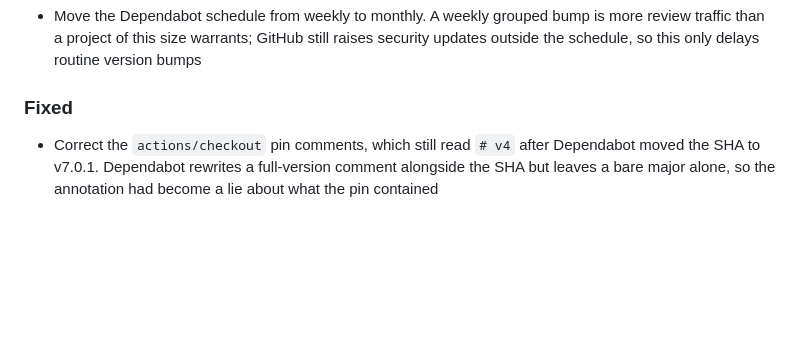
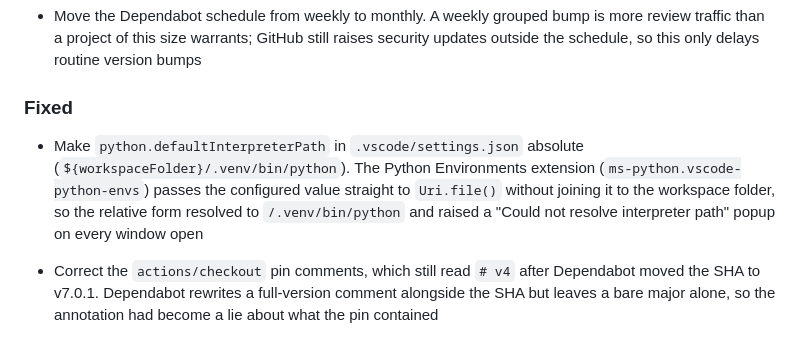
Before and after one commit to hleroy/django-signature-pad, a Markdown page: CHANGELOG.md, the part around the change. Rendered like a GitHub page; blank space fills up the shorter version.

Commit message:
fix: use absolute workspace path for VSCode Python interpreter (#10)

```diff
--- a/CHANGELOG.md
+++ b/CHANGELOG.md
@@ -32,6 +32,13 @@ and this project adheres to [Semantic Versioning](https://semver.org/spec/v2.0.0
   bumps
 
 ### Fixed
+
+- Make `python.defaultInterpreterPath` in `.vscode/settings.json` absolute
+  (`${workspaceFolder}/.venv/bin/python`). The Python Environments extension
+  (`ms-python.vscode-python-envs`) passes the configured value straight to
+  `Uri.file()` without joining it to the workspace folder, so the relative form
+  resolved to `/.venv/bin/python` and raised a "Could not resolve interpreter
+  path" popup on every window open
 
 - Correct the `actions/checkout` pin comments, which still read `# v4` after
   Dependabot moved the SHA to v7.0.1. Dependabot rewrites a full-version
```
